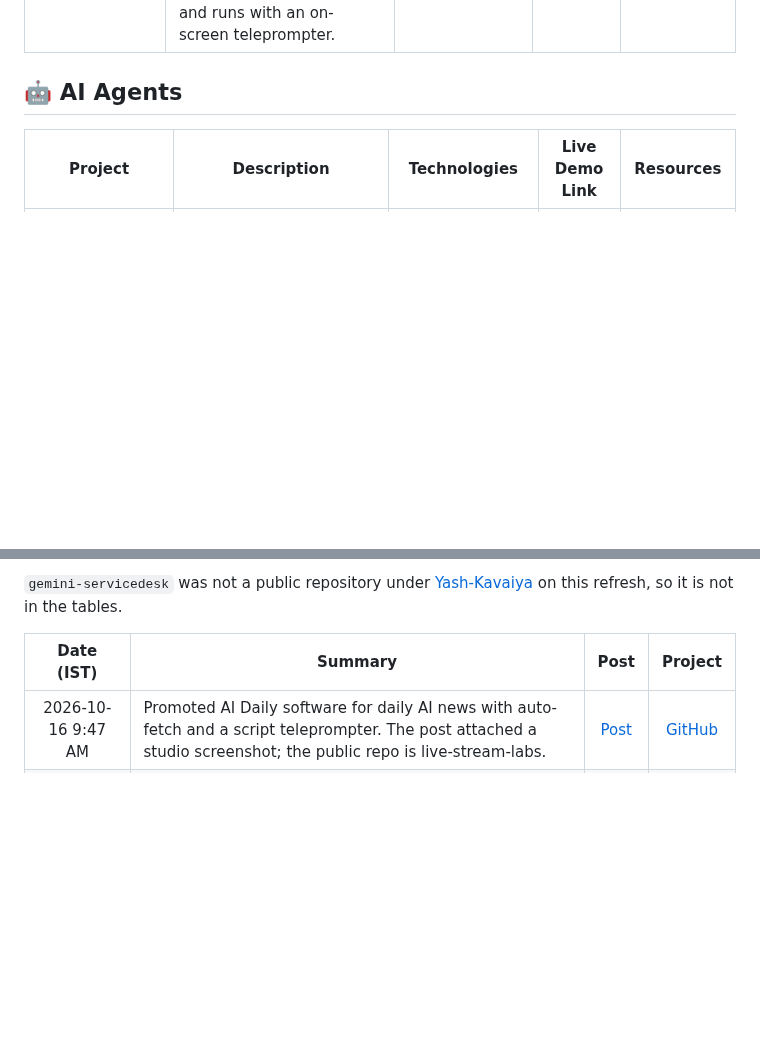
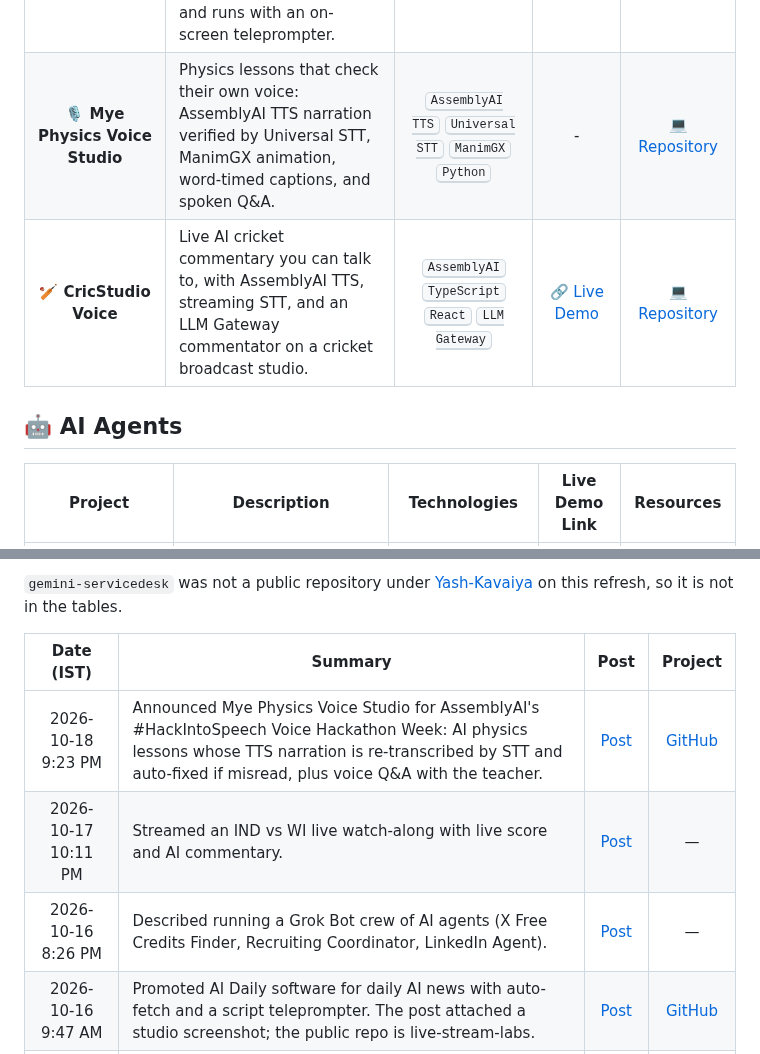
Before and after one commit to Yash-Kavaiya/GenAI-Projects, a Markdown page: README.md, 2 parts joined by grey strips. GitHub-like rendering; blank space fills up the shorter version.

Commit message:
docs: add voice studios and refresh Updates from X
Record the 2026-10-19 IST sync on top of the 2026-10-16 Live Stream Labs refresh: list Mye Physics Voice Studio and CricStudio Voice, and prepend the Oct 16-18 posts.

Co-authored-by: Yash Kavaiya <Yash-Kavaiya@users.noreply.github.com>

```diff
--- a/README.md
+++ b/README.md
@@ -37,6 +37,8 @@ Here's a comprehensive list of my generative AI projects, complete with technolo
 | **💼 AI Job Alchemist** | Candidate and recruiter job platform hosted for the CCAI job site. | <kbd>React</kbd> <kbd>Vite</kbd> <kbd>Firebase</kbd> <kbd>TypeScript</kbd> | [🔗 Live Demo](https://ccai-job-website.vercel.app) | [💻 Repository](https://github.com/Yash-Kavaiya/ccai-job-website) |
 | **⚽ Kickstream** | Football live-streaming studio (Streamlabs/StreamYard-style) with multi-destination go-live, match event intelligence, AI narratives/recaps, and AI agents that turn best moments into vertical reels. | <kbd>Python</kbd> <kbd>Node</kbd> <kbd>AI Agents</kbd> | - | [💻 Repository](https://github.com/Yash-Kavaiya/kickstream) |
 | **📺 Live Stream Labs** | Browser live-streaming studio (StreamYard-style) with guests, layouts, multi-platform RTMP, cricket score overlays, and a Daily AI news rundown that auto-collects AI news and runs with an on-screen teleprompter. | <kbd>TypeScript</kbd> <kbd>React</kbd> <kbd>LiveKit</kbd> <kbd>AI news</kbd> | - | [💻 Repository](https://github.com/Yash-Kavaiya/live-stream-labs) |
+| **🎙️ Mye Physics Voice Studio** | Physics lessons that check their own voice: AssemblyAI TTS narration verified by Universal STT, ManimGX animation, word-timed captions, and spoken Q&A. | <kbd>AssemblyAI TTS</kbd> <kbd>Universal STT</kbd> <kbd>ManimGX</kbd> <kbd>Python</kbd> | - | [💻 Repository](https://github.com/Yash-Kavaiya/mye-physics-voice-studio) |
+| **🏏 CricStudio Voice** | Live AI cricket commentary you can talk to, with AssemblyAI TTS, streaming STT, and an LLM Gateway commentator on a cricket broadcast studio. | <kbd>AssemblyAI</kbd> <kbd>TypeScript</kbd> <kbd>React</kbd> <kbd>LLM Gateway</kbd> | [🔗 Live Demo](https://cricstudio-voice.vercel.app) | [💻 Repository](https://github.com/Yash-Kavaiya/cricstudio-voice) |
 
 
 ## 🤖 AI Agents
@@ -208,6 +210,9 @@ Recent public posts from [@yashkavaiya](https://x.com/yashkavaiya) that mention
 
 | Date (IST) | Summary | Post | Project |
 |:----------:|---------|:----:|:-------:|
+| 2026-10-18 9:23 PM | Announced Mye Physics Voice Studio for AssemblyAI's #HackIntoSpeech Voice Hackathon Week: AI physics lessons whose TTS narration is re-transcribed by STT and auto-fixed if misread, plus voice Q&A with the teacher. | [Post](https://x.com/i/status/2111848094652633404) | [GitHub](https://github.com/Yash-Kavaiya/mye-physics-voice-studio) |
+| 2026-10-17 10:11 PM | Streamed an IND vs WI live watch-along with live score and AI commentary. | [Post](https://x.com/i/status/2111497948467241247) | — |
+| 2026-10-16 8:26 PM | Described running a Grok Bot crew of AI agents (X Free Credits Finder, Recruiting Coordinator, LinkedIn Agent). | [Post](https://x.com/i/status/2111108982576455713) | — |
 | 2026-10-16 9:47 AM | Promoted AI Daily software for daily AI news with auto-fetch and a script teleprompter. The post attached a studio screenshot; the public repo is live-stream-labs. | [Post](https://x.com/i/status/2110948110361034827) | [GitHub](https://github.com/Yash-Kavaiya/live-stream-labs) |
 | 2026-10-16 12:34 AM | Dropped Ask Q Live in a startup-promo thread (already listed in the portfolio table). | [Post](https://x.com/i/status/2110808953273905599) | [Live](https://askqlive.com/) |
 | 2026-10-15 6:41 PM | Grok Bot live-portfolio reply covering 672 repos, with deploys, CI, and security watched every 4 hours. | [Post](https://x.com/i/status/2110720124499947675) | — |
```
Also changed, not shown: other parts of README.md (+1 -1 lines).
